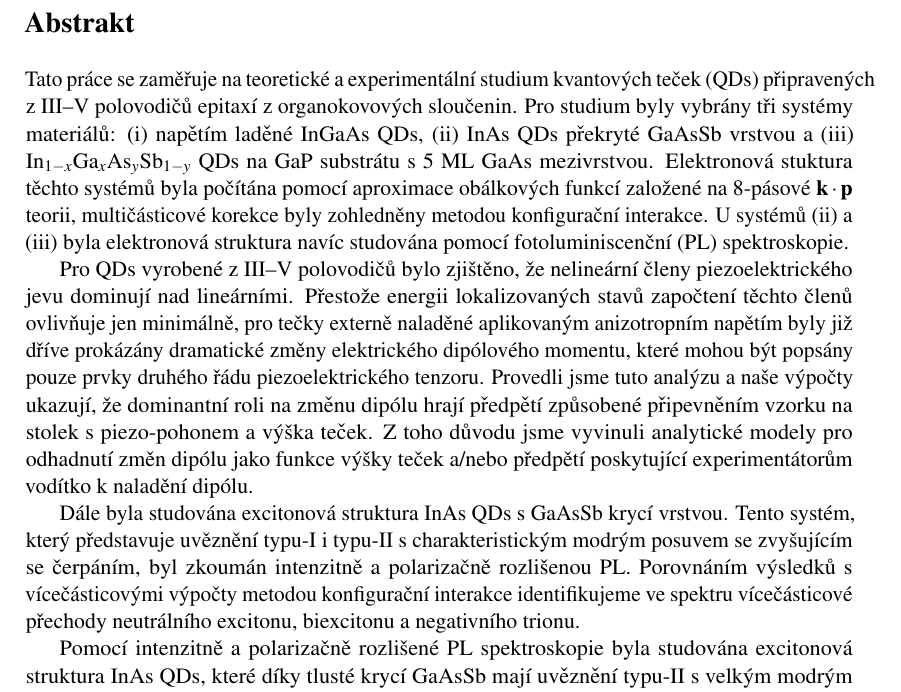
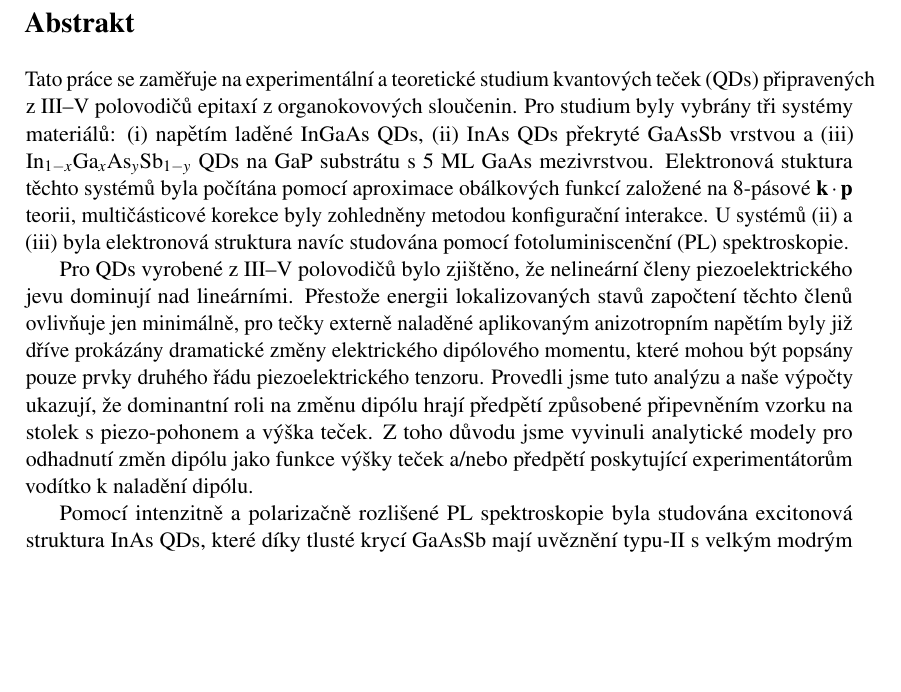
Before and after one commit to klenovsky/MasterThesis, a LaTeX thesis (tex/dip_steindl_v3.tex): part of page 7 of 105, cut so that both start at the same text, the shorter picture padded with empty space. Compiled offline with pdfLaTeX.

Commit message:
opraveno Abstract cesky

```diff
--- a/tex/dip_steindl_v3.tex
+++ b/tex/dip_steindl_v3.tex
@@ -347,12 +347,12 @@ pdfauthor={Petr Steindl} % author
 %%%%%%%%% ABSTRAKT - CZ
 \noindent\Large\textbf{Abstrakt}\\ \normalsize
 
-\noindent Tato práce se zaměřuje na teoretické a experimentální studium kvantových teček (QDs) připravených z III--V polovodičů epitaxí z organokovových sloučenin. Pro studium byly vybrány tři systémy materiálů: (i) napětím laděné InGaAs QDs, (ii) InAs QDs překryté GaAsSb vrstvou a (iii) In$_{1-x}$Ga$_x$As$_y$Sb$_{1-y}$ QDs na GaP substrátu s 5~ML GaAs mezivrstvou. Elektronová stuktura těchto systémů byla počítána pomocí aproximace obálkových funkcí založené na 8-pásové $\mathbf{k\cdot p}$ teorii, multičásticové korekce byly zohledněny metodou konfigurační interakce. U systémů (ii) a (iii) byla elektronová struktura navíc studována pomocí fotoluminiscenční (PL) spektroskopie.
+\noindent Tato práce se zaměřuje na experimentální a teoretické studium kvantových teček (QDs) připravených z III--V polovodičů epitaxí z organokovových sloučenin. Pro studium byly vybrány tři systémy materiálů: (i) napětím laděné InGaAs QDs, (ii) InAs QDs překryté GaAsSb vrstvou a (iii) In$_{1-x}$Ga$_x$As$_y$Sb$_{1-y}$ QDs na GaP substrátu s 5~ML GaAs mezivrstvou. Elektronová stuktura těchto systémů byla počítána pomocí aproximace obálkových funkcí založené na 8-pásové $\mathbf{k\cdot p}$ teorii, multičásticové korekce byly zohledněny metodou konfigurační interakce. U systémů (ii) a (iii) byla elektronová struktura navíc studována pomocí fotoluminiscenční (PL) spektroskopie.
 
 Pro QDs vyrobené z III--V polovodičů bylo zjištěno, že nelineární členy piezoelektrického jevu dominují nad lineárními. Přestože energii lokalizovaných stavů započtení těchto členů ovlivňuje jen minimálně, pro tečky externě naladěné aplikovaným anizotropním napětím byly již dříve prokázány dramatické změny elektrického dipólového momentu, které mohou být popsány pouze prvky druhého řádu piezoelektrického tenzoru. Provedli jsme tuto analýzu a naše výpočty ukazují, že dominantní roli na změnu dipólu hrají předpětí způsobené připevněním vzorku na stolek s piezo-pohonem a výška teček. Z toho důvodu jsme vyvinuli analytické modely pro odhadnutí změn dipólu jako funkce výšky teček a/nebo předpětí poskytující experimentátorům vodítko k naladění dipólu.
 
 
-Dále byla studována excitonová struktura InAs QDs s GaAsSb krycí vrstvou. Tento systém, který představuje uvěznění typu-I i typu-II s charakteristickým modrým posuvem se zvyšujícím se čerpáním, byl zkoumán intenzitně a polarizačně rozlišenou PL. Porovnáním výsledků s vícečásticovými výpočty metodou konfigurační interakce identifikujeme ve spektru vícečásticové přechody neutrálního excitonu, biexcitonu a negativního trionu.
+%Dále byla studována excitonová struktura InAs QDs s GaAsSb krycí vrstvou. Tento systém, který představuje uvěznění typu-I i typu-II s charakteristickým modrým posuvem se zvyšujícím se čerpáním, byl zkoumán intenzitně a polarizačně rozlišenou PL. Porovnáním výsledků s vícečásticovými výpočty metodou konfigurační interakce identifikujeme ve spektru vícečásticové přechody neutrálního excitonu, biexcitonu a negativního trionu.
 
 
 Pomocí intenzitně a polarizačně rozlišené PL spektroskopie byla studována excitonová struktura InAs QDs, které díky tlusté krycí GaAsSb mají uvěznění typu-II s velkým modrým posuvem. Srovnáním PL spekter s vícečásticovými výpočty metodou konfigurační interakce byly identifikovány vícečásticové přechody neutrálního excitonu, biexcitonu a negativního trionu. Modrý posuv těchto vícečásticových přechodů byl srovnán s výpočty pomocí konfirační interakce se self-konzistentním cyklem, které poskytují uspokojivou shodu.
```
